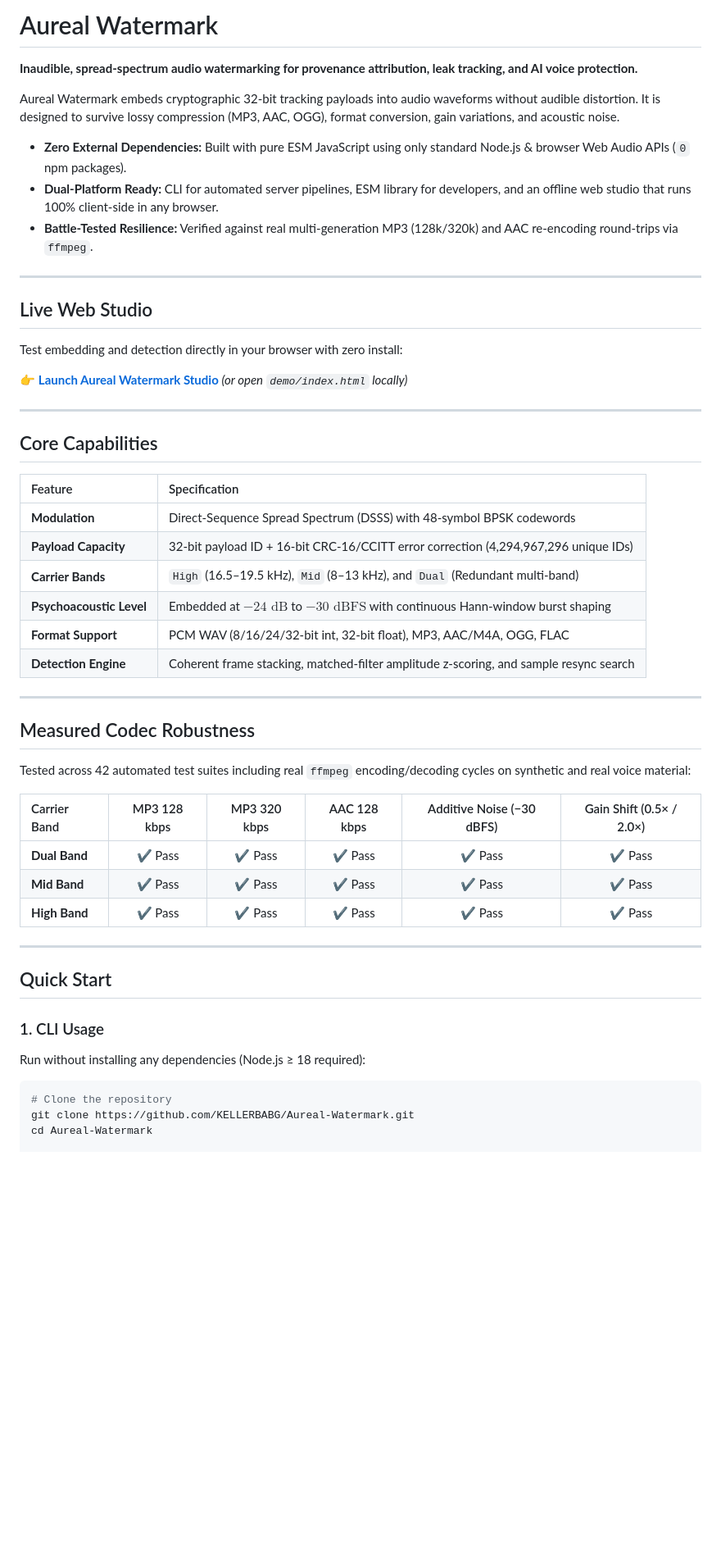
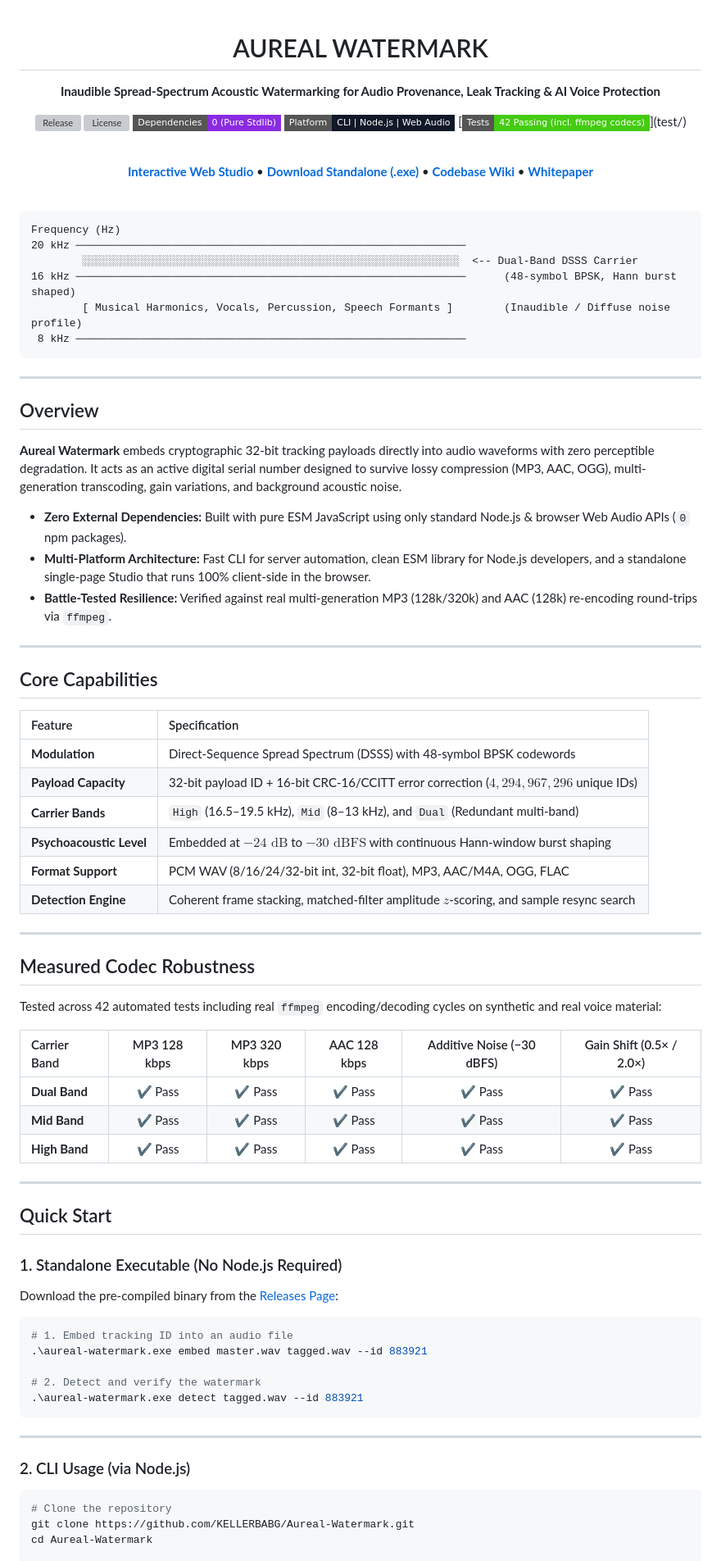
Before and after one commit to KELLERBABG/Aureal-Watermark, a Markdown page: README.md, the part around one of its changes. Shown at 82% size. Rendered like a GitHub page; badges without logos; blank space fills up the shorter version; grey boxes are pictures that could not be loaded.

Commit message:
docs: modernize README header with release badges, ascii spectrogram diagram, and quick links

````diff
--- a/README.md
+++ b/README.md
@@ -1,20 +1,41 @@
-# Aureal Watermark
+<div align="center">
 
-**Inaudible, spread-spectrum audio watermarking for provenance attribution, leak tracking, and AI voice protection.**
+# AUREAL WATERMARK
 
-Aureal Watermark embeds cryptographic 32-bit tracking payloads into audio waveforms without audible distortion. It is designed to survive lossy compression (MP3, AAC, OGG), format conversion, gain variations, and acoustic noise.
+**Inaudible Spread-Spectrum Acoustic Watermarking for Audio Provenance, Leak Tracking & AI Voice Protection**
 
-* **Zero External Dependencies:** Built with pure ESM JavaScript using only standard Node.js & browser Web Audio APIs (`0` npm packages).
-* **Dual-Platform Ready:** CLI for automated server pipelines, ESM library for developers, and an offline web studio that runs 100% client-side in any browser.
-* **Battle-Tested Resilience:** Verified against real multi-generation MP3 (128k/320k) and AAC re-encoding round-trips via `ffmpeg`.
+[![Release](https://img.shields.io/github/v/release/KELLERBABG/Aureal-Watermark?color=2563eb&label=Release&style=flat-square)](https://github.com/KELLERBABG/Aureal-Watermark/releases/latest)
+[![License](https://img.shields.io/badge/License-Dual%20(Noncommercial%20%2F%20Commercial)-059669?style=flat-square)](LICENSE.md)
+[![Dependencies](https://img.shields.io/badge/Dependencies-0%20(Pure%20Stdlib)-blueviolet?style=flat-square)](package.json)
+[![Platform](https://img.shields.io/badge/Platform-CLI%20%7C%20Node.js%20%7C%20Web%20Audio-111827?style=flat-square)](https://kellerbabg.github.io/Aureal-Watermark/)
+[![Tests](https://img.shields.io/badge/Tests-42%20Passing%20(incl.%20ffmpeg%20codecs)-success?style=flat-square)](test/)
+
+<br>
+
+[**Interactive Web Studio**](https://kellerbabg.github.io/Aureal-Watermark/) &bull; [**Download Standalone (.exe)**](https://github.com/KELLERBABG/Aureal-Watermark/releases/latest) &bull; [**Codebase Wiki**](docs/CODEBASE_WIKI.md) &bull; [**Whitepaper**](docs/WHITEPAPER.md)
+
+</div>
+
+<br>
+
+```
+Frequency (Hz)
+20 kHz ─────────────────────────────────────────────────────────────
+        ░░░░░░░░░░░░░░░░░░░░░░░░░░░░░░░░░░░░░░░░░░░░░░░░░░░░░░░░░░░  <-- Dual-Band DSSS Carrier
+16 kHz ─────────────────────────────────────────────────────────────      (48-symbol BPSK, Hann burst shaped)
+        [ Musical Harmonics, Vocals, Percussion, Speech Formants ]        (Inaudible / Diffuse noise profile)
+ 8 kHz ─────────────────────────────────────────────────────────────
+```
 
 ---
 
-## Live Web Studio
+## Overview
 
-Test embedding and detection directly in your browser with zero install:
+**Aureal Watermark** embeds cryptographic 32-bit tracking payloads directly into audio waveforms with zero perceptible degradation. It acts as an active digital serial number designed to survive lossy compression (MP3, AAC, OGG), multi-generation transcoding, gain variations, and background acoustic noise.
 
-👉 **[Launch Aureal Watermark Studio](https://kellerbabg.github.io/Aureal-Watermark/)** *(or open `demo/index.html` locally)*
+* **Zero External Dependencies:** Built with pure ESM JavaScript using only standard Node.js & browser Web Audio APIs (`0` npm packages).
+* **Multi-Platform Architecture:** Fast CLI for server automation, clean ESM library for Node.js developers, and a standalone single-page Studio that runs 100% client-side in the browser.
+* **Battle-Tested Resilience:** Verified against real multi-generation MP3 (128k/320k) and AAC (128k) re-encoding round-trips via `ffmpeg`.
 
 ---
 
@@ -23,17 +44,17 @@ Test embedding and detection directly in your browser with zero install:
 | Feature | Specification |
 | :--- | :--- |
 | **Modulation** | Direct-Sequence Spread Spectrum (DSSS) with 48-symbol BPSK codewords |
-| **Payload Capacity** | 32-bit payload ID + 16-bit CRC-16/CCITT error correction (4,294,967,296 unique IDs) |
+| **Payload Capacity** | 32-bit payload ID + 16-bit CRC-16/CCITT error correction ($4,294,967,296$ unique IDs) |
 | **Carrier Bands** | `High` (16.5–19.5 kHz), `Mid` (8–13 kHz), and `Dual` (Redundant multi-band) |
 | **Psychoacoustic Level** | Embedded at $-24\text{ dB}$ to $-30\text{ dBFS}$ with continuous Hann-window burst shaping |
 | **Format Support** | PCM WAV (8/16/24/32-bit int, 32-bit float), MP3, AAC/M4A, OGG, FLAC |
-| **Detection Engine** | Coherent frame stacking, matched-filter amplitude z-scoring, and sample resync search |
+| **Detection Engine** | Coherent frame stacking, matched-filter amplitude $z$-scoring, and sample resync search |
 
 ---
 
 ## Measured Codec Robustness
 
-Tested across 42 automated test suites including real `ffmpeg` encoding/decoding cycles on synthetic and real voice material:
+Tested across 42 automated tests including real `ffmpeg` encoding/decoding cycles on synthetic and real voice material:
 
 | Carrier Band | MP3 128 kbps | MP3 320 kbps | AAC 128 kbps | Additive Noise (−30 dBFS) | Gain Shift (0.5× / 2.0×) |
 | :--- | :---: | :---: | :---: | :---: | :---: |
@@ -45,9 +66,21 @@ Tested across 42 automated test suites including real `ffmpeg` encoding/decoding
 
 ## Quick Start
 
-### 1. CLI Usage
+### 1. Standalone Executable (No Node.js Required)
 
-Run without installing any dependencies (Node.js ≥ 18 required):
+Download the pre-compiled binary from the [Releases Page](https://github.com/KELLERBABG/Aureal-Watermark/releases/latest):
+
+```powershell
+# 1. Embed tracking ID into an audio file
+.\aureal-watermark.exe embed master.wav tagged.wav --id 883921
+
+# 2. Detect and verify the watermark
+.\aureal-watermark.exe detect tagged.wav --id 883921
+```
+
+---
+
+### 2. CLI Usage (via Node.js)
 
 ```bash
 # Clone the repository
````
Also changed, not shown: other parts of README.md (+3 -10 lines).
